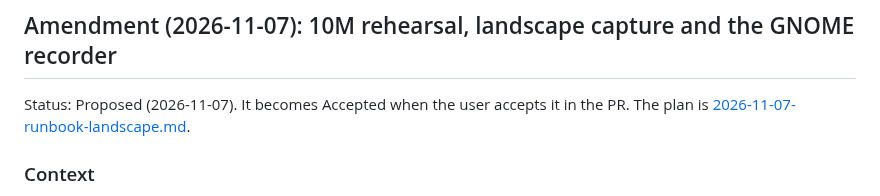
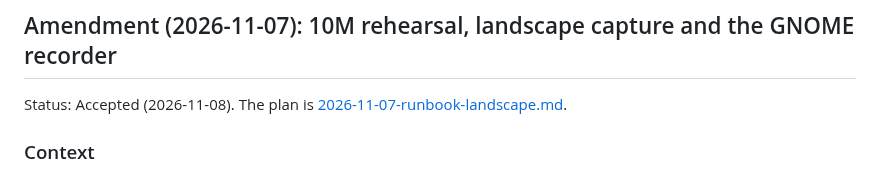
Before and after one commit to ChiragVenkateshaiah/cerberus-platform, a Markdown page: docs/adr/0022-live-observability-for-a-recorded-run.md, the part around the change. GitHub-like rendering.

Commit message:
Accept the ADR 0022 amendment for the 10M rehearsal and landscape capture
Co-Authored-By: Claude Opus 5.5 <noreply@anthropic.com>
Claude-Session: https://claude.ai/code/session_01HS6dsZRWwibWubSsm5cvKh

```diff
--- a/docs/adr/0022-live-observability-for-a-recorded-run.md
+++ b/docs/adr/0022-live-observability-for-a-recorded-run.md
@@ -365,8 +365,7 @@ The user accepted it on 2026-10-25 (step 6a).
 
 ## Amendment (2026-11-07): 10M rehearsal, landscape capture and the GNOME recorder
 
-Status: Proposed (2026-11-07). It becomes Accepted when the user accepts it in
-the PR. The plan is
+Status: Accepted (2026-11-08). The plan is
 [2026-11-07-runbook-landscape.md](../plans/2026-11-07-runbook-landscape.md).
 
 ### Context
```
